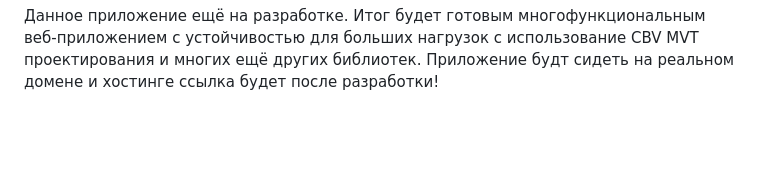
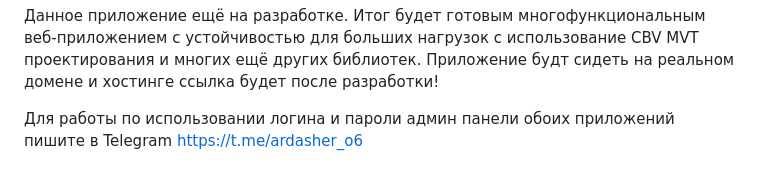
Before and after one commit to B1teCode/Django, a Markdown page: README.md, the part around the change. GitHub-like rendering; blank space fills up the shorter version.

```diff
--- a/README.md
+++ b/README.md
@@ -53,3 +53,5 @@ Store-CBV второй проект (проект Store-FBV только уже
 4. Redis
 
 Данное приложение ещё на разработке. Итог будет готовым многофункциональным веб-приложением с устойчивостью для больших нагрузок с использование CBV MVT проектирования и многих ещё других библиотек. Приложение будт сидеть на реальном домене и хостинге ссылка будет после разработки!
+
+Для работы по использовании логина и пароли админ панели обоих приложений пишите в Telegram https://t.me/ardasher_o6
```
